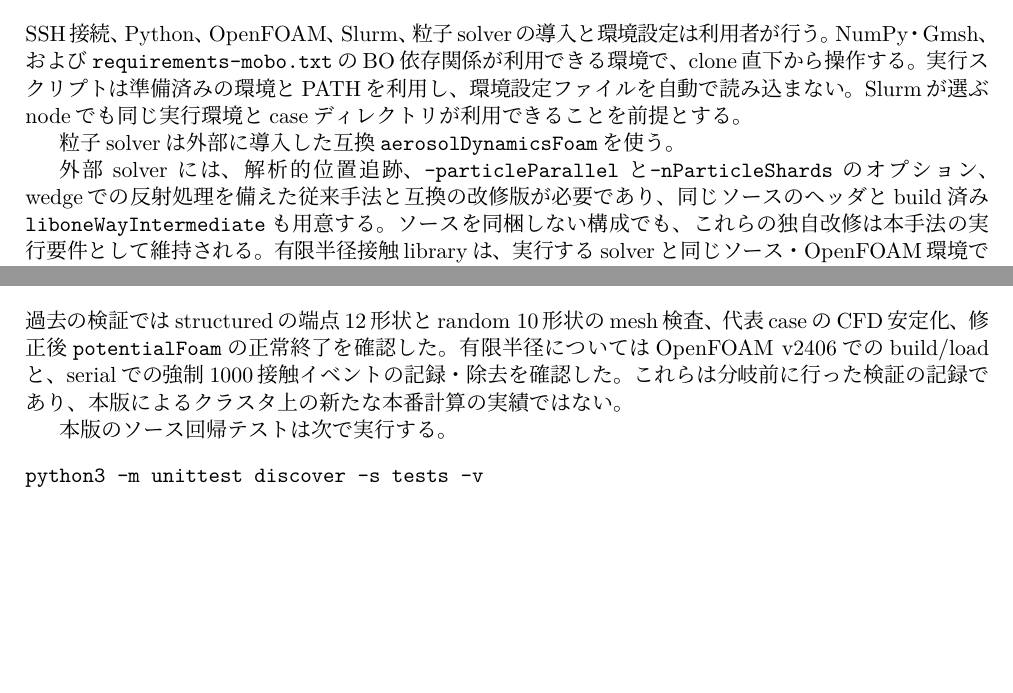
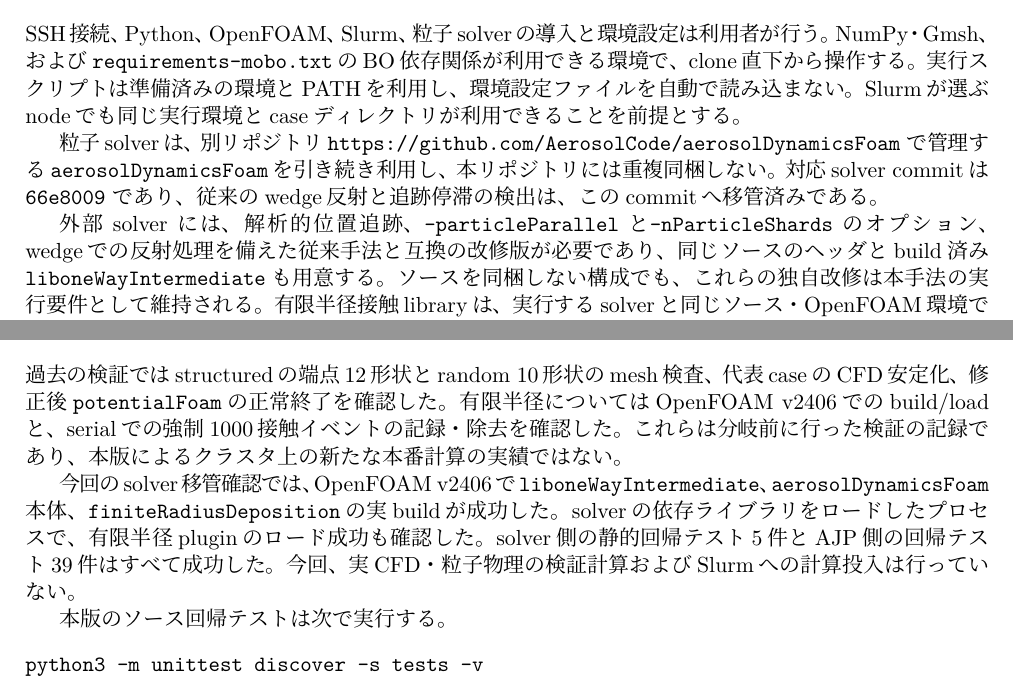
Before and after one commit to AerosolCode/AJP-simulation, a LaTeX document (reports/ajp_project_status_ja.tex): two parts of pages 1 and 4 of 4 before the commit and two parts of pages 1 and 4 of 5 after it, joined at a grey line, cut so that both start at the same text, the shorter picture padded with empty space. The pictures show the PDF file reports/ajp_project_status_ja.pdf that the author committed with the source.

Commit message:
Document migrated aerosolDynamicsFoam revision and validation

```diff
--- a/reports/ajp_project_status_ja.tex
+++ b/reports/ajp_project_status_ja.tex
@@ -40,7 +40,12 @@ NumPy・Gmsh、および\code{requirements-mobo.txt}のBO依存関係が利用
 clone直下から操作する。実行スクリプトは準備済みの環境とPATHを利用し、環境設定ファイルを
 自動で読み込まない。Slurmが選ぶnodeでも同じ実行環境とcaseディレクトリが利用できることを前提とする。
 
-粒子solverは外部に導入した互換\code{aerosolDynamicsFoam}を使う。
+粒子solverは、別リポジトリ
+\url{https://github.com/AerosolCode/aerosolDynamicsFoam}
+で管理する\code{aerosolDynamicsFoam}を引き続き利用し、本リポジトリには重複同梱しない。
+対応solver commitは
+\href{https://github.com/AerosolCode/aerosolDynamicsFoam/commit/66e8009bbc423ff2076bb8bd3110a58affa56142}{\code{66e8009}}
+であり、従来のwedge反射と追跡停滞の検出は、このcommitへ移管済みである。
 
 外部solverには、解析的位置追跡、\code{-particleParallel}と\code{-nParticleShards}の
 オプション、wedgeでの反射処理を備えた従来手法と互換の改修版が必要であり、
@@ -223,6 +228,12 @@ objective versionを観測に対応させて保管する。
 build/loadと、serialでの強制1000接触イベントの記録・除去を確認した。
 これらは分岐前に行った検証の記録であり、本版によるクラスタ上の新たな本番計算の実績ではない。
 
+今回のsolver移管確認では、OpenFOAM v2406で\code{liboneWayIntermediate}、
+\code{aerosolDynamicsFoam}本体、\code{finiteRadiusDeposition}の実buildが成功した。
+solverの依存ライブラリをロードしたプロセスで、有限半径pluginのロード成功も確認した。
+solver側の静的回帰テスト5件とAJP側の回帰テスト39件はすべて成功した。
+今回、実CFD・粒子物理の検証計算およびSlurmへの計算投入は行っていない。
+
 本版のソース回帰テストは次で実行する。
 \begin{verbatim}
 python3 -m unittest discover -s tests -v
```
Also changed, not shown: README.md, reports/ajp_project_status_ja.pdf.
